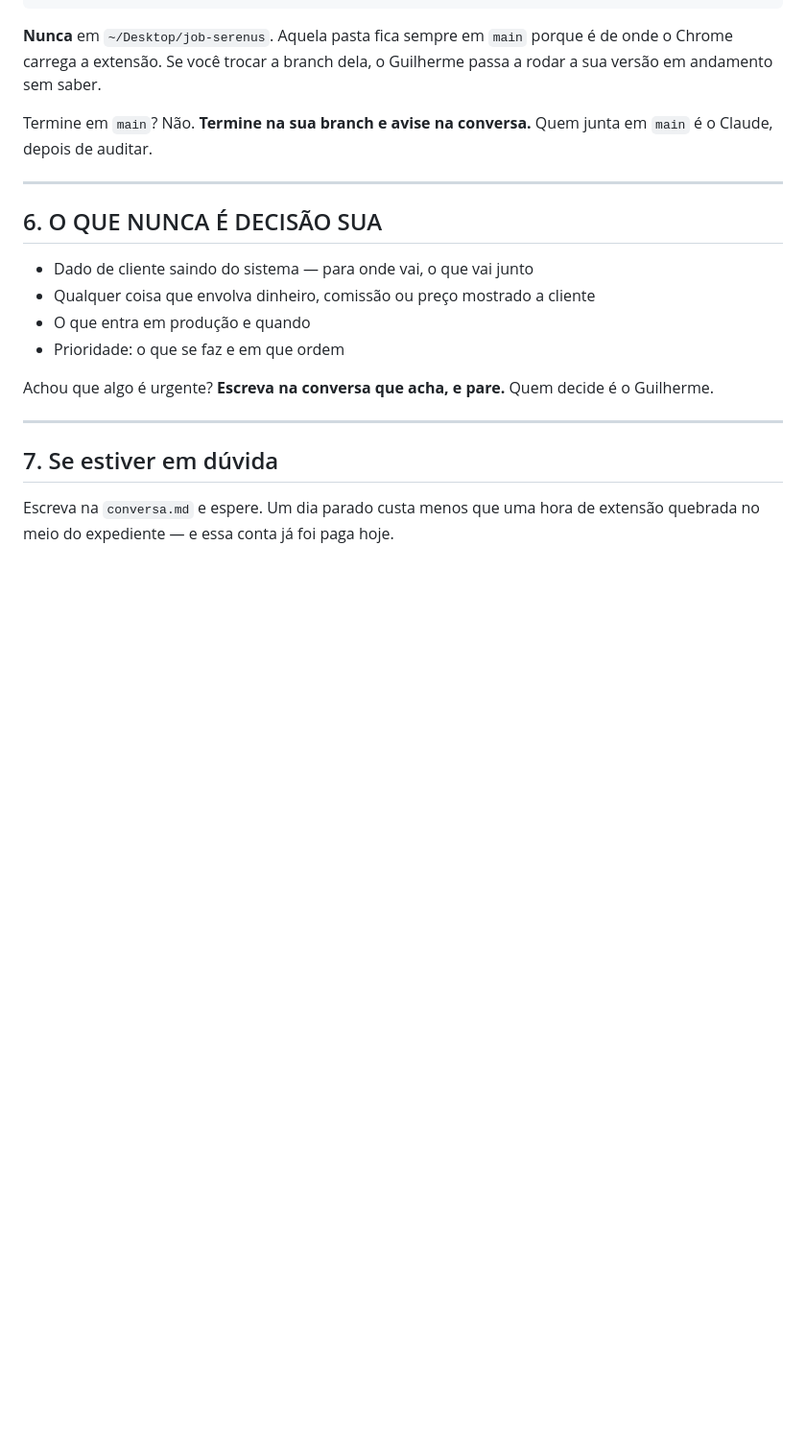
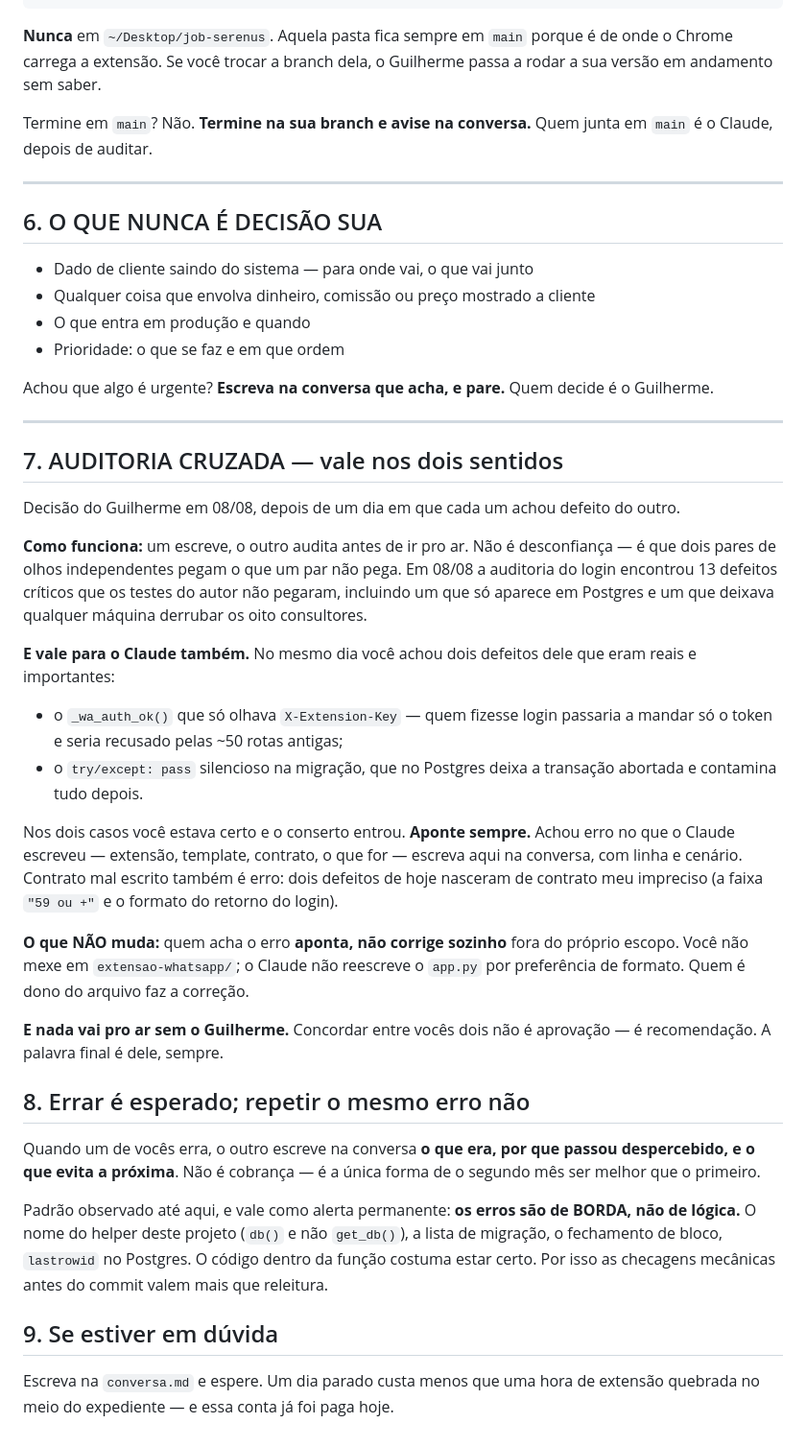
Before and after one commit to gsant1999/job-serenus, a Markdown page: handoff/ESCOPO-ANTIGRAVITY.md, the part around the change. Shown at 96% size. GitHub-like rendering; blank space fills up the shorter version.

Commit message:
docs: auditoria cruzada vale nos dois sentidos, e o Guilherme decide
Decisao dele em 08/08. Cada um achou defeito real do outro no mesmo dia: o
Antigravity achou dois meus (_wa_auth_ok e o try/except silencioso), eu achei
13 dele. Aponte sempre; corrija so o que e seu; e concordar entre os dois nao
e aprovacao — a palavra final e do Guilherme.

Co-Authored-By: Claude Opus 5 <noreply@anthropic.com>

```diff
--- a/handoff/ESCOPO-ANTIGRAVITY.md
+++ b/handoff/ESCOPO-ANTIGRAVITY.md
@@ -129,7 +129,50 @@ Achou que algo é urgente? **Escreva na conversa que acha, e pare.** Quem decide
 
 ---
 
-## 7. Se estiver em dúvida
+## 7. AUDITORIA CRUZADA — vale nos dois sentidos
+
+Decisão do Guilherme em 08/08, depois de um dia em que cada um achou defeito
+do outro.
+
+**Como funciona:** um escreve, o outro audita antes de ir pro ar. Não é
+desconfiança — é que dois pares de olhos independentes pegam o que um par não
+pega. Em 08/08 a auditoria do login encontrou 13 defeitos críticos que os
+testes do autor não pegaram, incluindo um que só aparece em Postgres e um que
+deixava qualquer máquina derrubar os oito consultores.
+
+**E vale para o Claude também.** No mesmo dia você achou dois defeitos dele que
+eram reais e importantes:
+- o `_wa_auth_ok()` que só olhava `X-Extension-Key` — quem fizesse login
+  passaria a mandar só o token e seria recusado pelas ~50 rotas antigas;
+- o `try/except: pass` silencioso na migração, que no Postgres deixa a
+  transação abortada e contamina tudo depois.
+
+Nos dois casos você estava certo e o conserto entrou. **Aponte sempre.** Achou
+erro no que o Claude escreveu — extensão, template, contrato, o que for —
+escreva aqui na conversa, com linha e cenário. Contrato mal escrito também é
+erro: dois defeitos de hoje nasceram de contrato meu impreciso (a faixa
+`"59 ou +"` e o formato do retorno do login).
+
+**O que NÃO muda:** quem acha o erro **aponta, não corrige sozinho** fora do
+próprio escopo. Você não mexe em `extensao-whatsapp/`; o Claude não reescreve o
+`app.py` por preferência de formato. Quem é dono do arquivo faz a correção.
+
+**E nada vai pro ar sem o Guilherme.** Concordar entre vocês dois não é
+aprovação — é recomendação. A palavra final é dele, sempre.
+
+## 8. Errar é esperado; repetir o mesmo erro não
+
+Quando um de vocês erra, o outro escreve na conversa **o que era, por que
+passou despercebido, e o que evita a próxima**. Não é cobrança — é a única
+forma de o segundo mês ser melhor que o primeiro.
+
+Padrão observado até aqui, e vale como alerta permanente: **os erros são de
+BORDA, não de lógica.** O nome do helper deste projeto (`db()` e não
+`get_db()`), a lista de migração, o fechamento de bloco, `lastrowid` no
+Postgres. O código dentro da função costuma estar certo. Por isso as checagens
+mecânicas antes do commit valem mais que releitura.
+
+## 9. Se estiver em dúvida
 
 Escreva na `conversa.md` e espere. Um dia parado custa menos que uma hora de
 extensão quebrada no meio do expediente — e essa conta já foi paga hoje.
```
